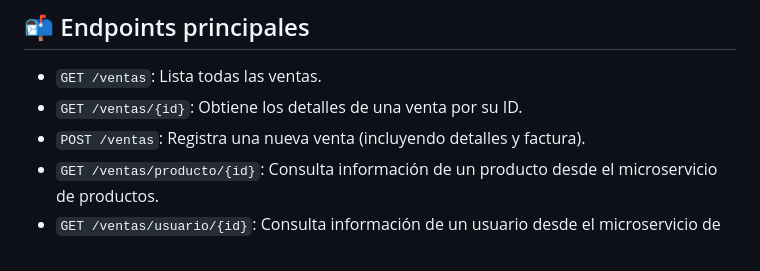
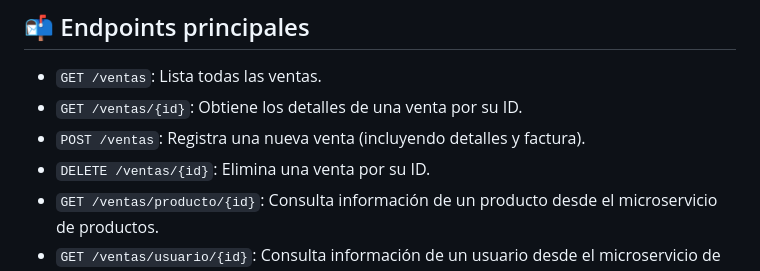
Before and after one commit to flecaros84/DESARROLLO-FULLSTACK-I, a Markdown page: perfulandia-backend-01V-master/saleservice/readme.md, the part around the change. Rendered like a GitHub page.

Commit message:
se corrige readme con endpoint faltante delete

```diff
--- a/perfulandia-backend-01V-master/saleservice/readme.md
+++ b/perfulandia-backend-01V-master/saleservice/readme.md
@@ -74,6 +74,7 @@ saleservice/
 - `GET /ventas`: Lista todas las ventas.
 - `GET /ventas/{id}`: Obtiene los detalles de una venta por su ID.
 - `POST /ventas`: Registra una nueva venta (incluyendo detalles y factura).
+- `DELETE /ventas/{id}`: Elimina una venta por su ID.
 - `GET /ventas/producto/{id}`: Consulta información de un producto desde el microservicio de productos.
 - `GET /ventas/usuario/{id}`: Consulta información de un usuario desde el microservicio de usuarios.
 
```
